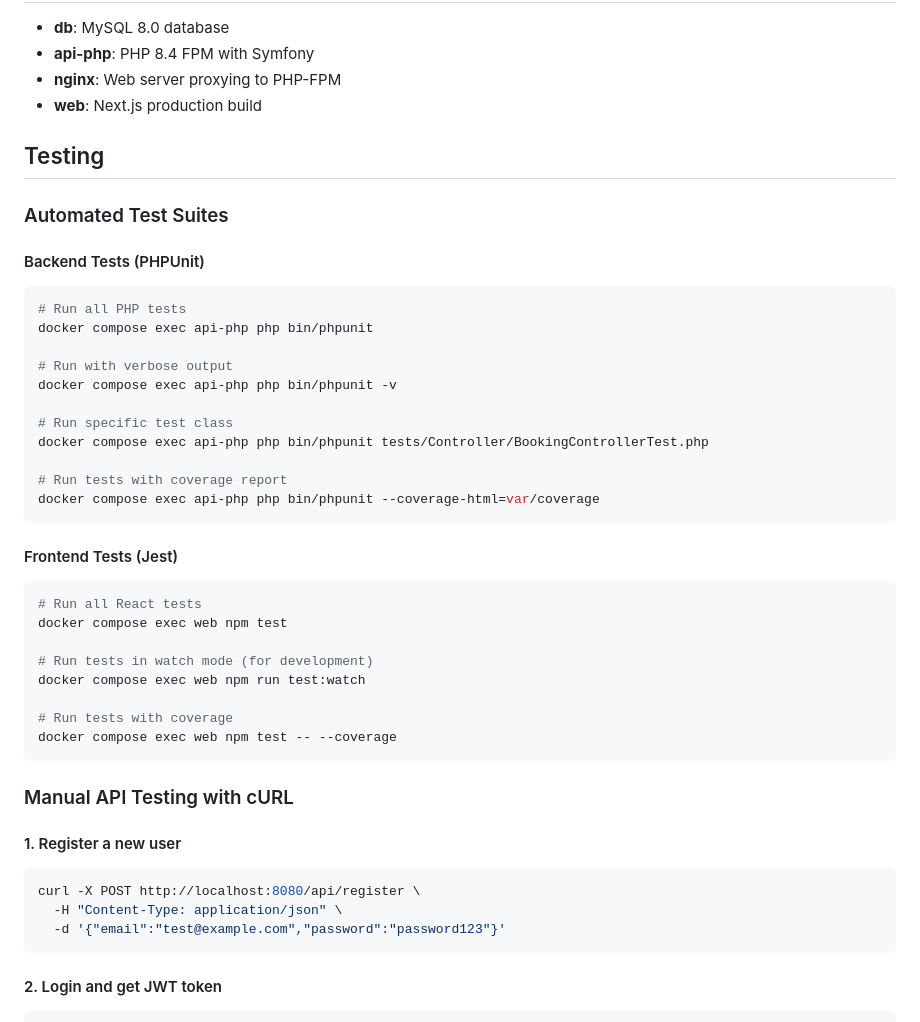
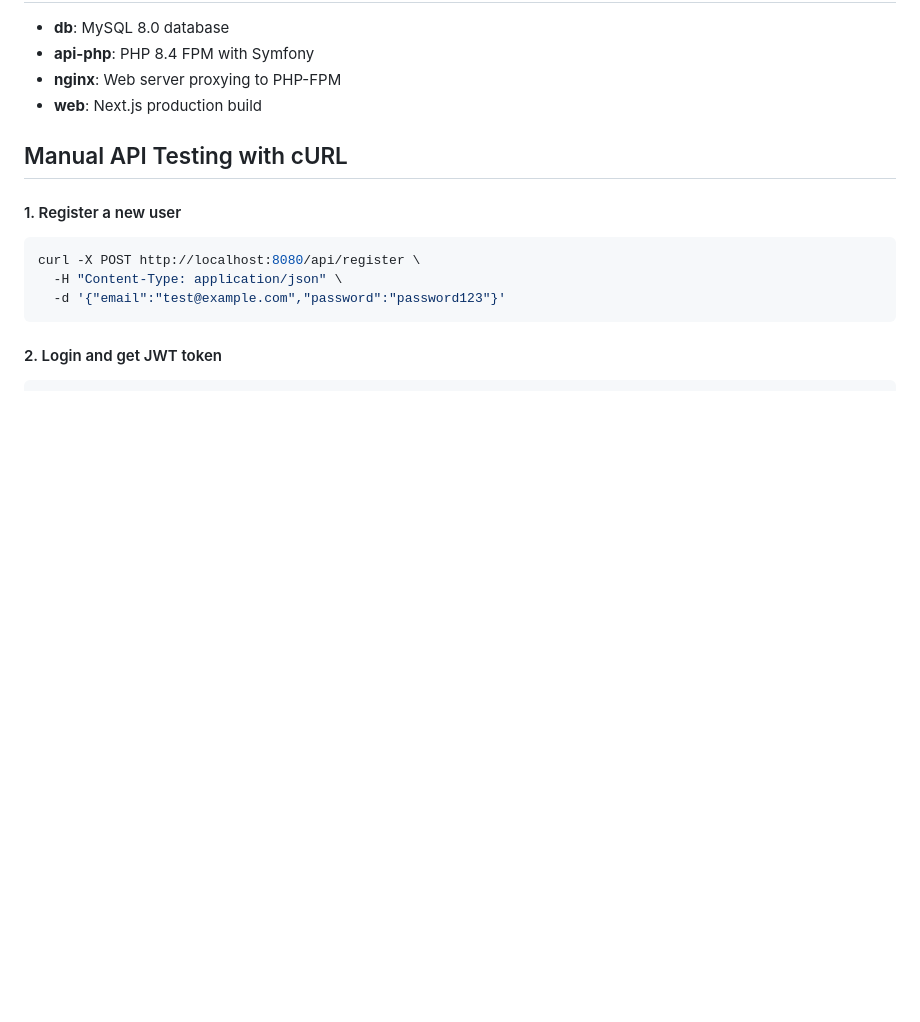
Before and after one commit to TanvirAlam/harba, a Markdown page: README.md, the part around one of its changes. Rendered like a GitHub page; blank space fills up the shorter version.

````diff
--- a/README.md
+++ b/README.md
@@ -443,38 +558,7 @@ Copy `.env.example` to `.env` in the root directory and configure:
 - **nginx**: Web server proxying to PHP-FPM
 - **web**: Next.js production build
 
-## Testing
-
-### Automated Test Suites
-
-#### Backend Tests (PHPUnit)
-```bash
-# Run all PHP tests
-docker compose exec api-php php bin/phpunit
-
-# Run with verbose output
-docker compose exec api-php php bin/phpunit -v
-
-# Run specific test class
-docker compose exec api-php php bin/phpunit tests/Controller/BookingControllerTest.php
-
-# Run tests with coverage report
-docker compose exec api-php php bin/phpunit --coverage-html=var/coverage
-```
-
-#### Frontend Tests (Jest)
-```bash
-# Run all React tests
-docker compose exec web npm test
-
-# Run tests in watch mode (for development)
-docker compose exec web npm run test:watch
-
-# Run tests with coverage
-docker compose exec web npm test -- --coverage
-```
-
-### Manual API Testing with cURL
+## Manual API Testing with cURL
 
 #### 1. Register a new user
 ```bash
````
Also changed, not shown: other parts of README.md (+133 -18 lines).
